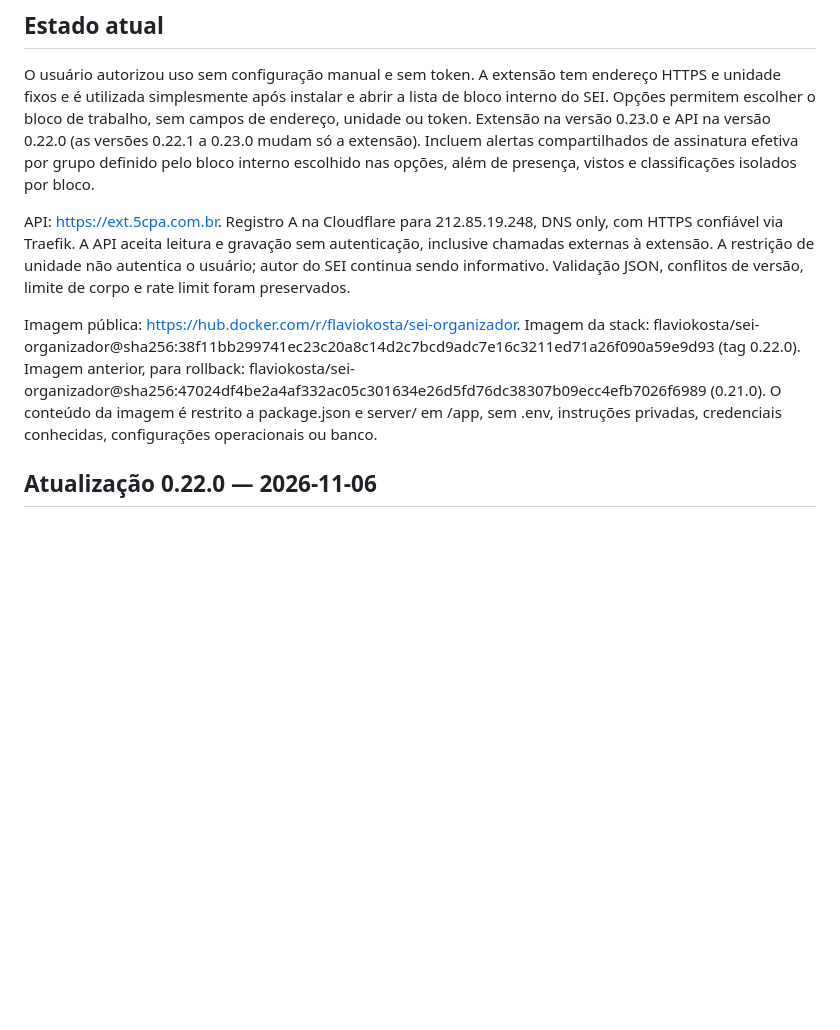
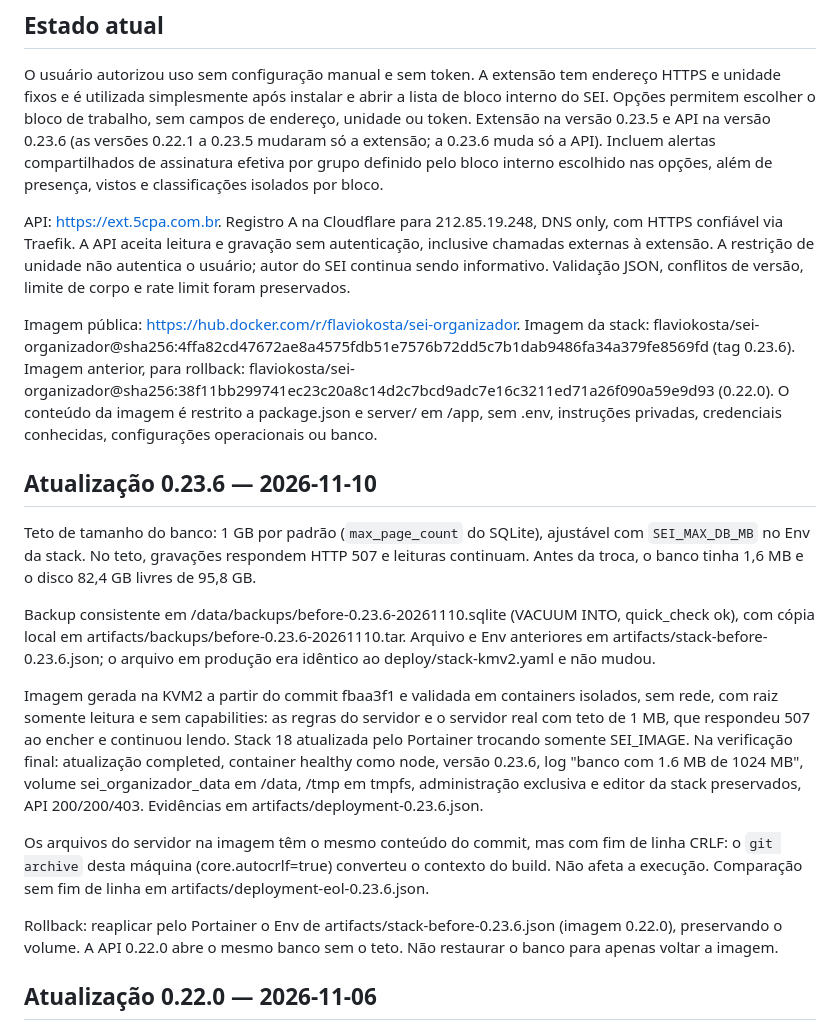
Before and after one commit to flaviokosta79/sei-organizador, a Markdown page: deploy/KMV2.md, the part around the change. Drawn GitHub-style; blank space fills up the shorter version.

Commit message:
Docs: API 0.23.6 deployed to KMV2 (database size cap)
Co-Authored-By: Claude Fable 5.2 <noreply@anthropic.com>

```diff
--- a/deploy/KMV2.md
+++ b/deploy/KMV2.md
@@ -5,7 +5,7 @@
 O usuário autorizou uso sem configuração manual e sem token. A extensão tem
 endereço HTTPS e unidade fixos e é utilizada simplesmente após instalar e abrir
 a lista de bloco interno do SEI. Opções permitem escolher o bloco de trabalho, sem campos de endereço, unidade ou token.
-Extensão na versão 0.23.0 e API na versão 0.22.0 (as versões 0.22.1 a 0.23.0 mudam só a extensão). Incluem alertas compartilhados de assinatura efetiva por grupo definido pelo bloco interno escolhido nas opções, além de presença, vistos e classificações isolados por bloco.
+Extensão na versão 0.23.5 e API na versão 0.23.6 (as versões 0.22.1 a 0.23.5 mudaram só a extensão; a 0.23.6 muda só a API). Incluem alertas compartilhados de assinatura efetiva por grupo definido pelo bloco interno escolhido nas opções, além de presença, vistos e classificações isolados por bloco.
 
 API: https://ext.5cpa.com.br. Registro A na Cloudflare para 212.85.19.248,
 DNS only, com HTTPS confiável via Traefik. A API aceita leitura e gravação sem
@@ -14,10 +14,22 @@ não autentica o usuário; autor do SEI continua sendo informativo. Validação
 JSON, conflitos de versão, limite de corpo e rate limit foram preservados.
 
 Imagem pública: https://hub.docker.com/r/flaviokosta/sei-organizador.
-Imagem da stack: flaviokosta/sei-organizador@sha256:38f11bb299741ec23c20a8c14d2c7bcd9adc7e16c3211ed71a26f090a59e9d93 (tag 0.22.0).
-Imagem anterior, para rollback: flaviokosta/sei-organizador@sha256:47024df4be2a4af332ac05c301634e26d5fd76dc38307b09ecc4efb7026f6989 (0.21.0).
+Imagem da stack: flaviokosta/sei-organizador@sha256:4ffa82cd47672ae8a4575fdb51e7576b72dd5c7b1dab9486fa34a379fe8569fd (tag 0.23.6).
+Imagem anterior, para rollback: flaviokosta/sei-organizador@sha256:38f11bb299741ec23c20a8c14d2c7bcd9adc7e16c3211ed71a26f090a59e9d93 (0.22.0).
 O conteúdo da imagem é restrito a package.json e server/ em /app, sem .env, instruções privadas,
 credenciais conhecidas, configurações operacionais ou banco.
+
+## Atualização 0.23.6 — 2026-11-10
+
+Teto de tamanho do banco: 1 GB por padrão (`max_page_count` do SQLite), ajustável com `SEI_MAX_DB_MB` no Env da stack. No teto, gravações respondem HTTP 507 e leituras continuam. Antes da troca, o banco tinha 1,6 MB e o disco 82,4 GB livres de 95,8 GB.
+
+Backup consistente em /data/backups/before-0.23.6-20261110.sqlite (VACUUM INTO, quick_check ok), com cópia local em artifacts/backups/before-0.23.6-20261110.tar. Arquivo e Env anteriores em artifacts/stack-before-0.23.6.json; o arquivo em produção era idêntico ao deploy/stack-kmv2.yaml e não mudou.
+
+Imagem gerada na KVM2 a partir do commit fbaa3f1 e validada em containers isolados, sem rede, com raiz somente leitura e sem capabilities: as regras do servidor e o servidor real com teto de 1 MB, que respondeu 507 ao encher e continuou lendo. Stack 18 atualizada pelo Portainer trocando somente SEI_IMAGE. Na verificação final: atualização completed, container healthy como node, versão 0.23.6, log "banco com 1.6 MB de 1024 MB", volume sei_organizador_data em /data, /tmp em tmpfs, administração exclusiva e editor da stack preservados, API 200/200/403. Evidências em artifacts/deployment-0.23.6.json.
+
+Os arquivos do servidor na imagem têm o mesmo conteúdo do commit, mas com fim de linha CRLF: o `git archive` desta máquina (core.autocrlf=true) converteu o contexto do build. Não afeta a execução. Comparação sem fim de linha em artifacts/deployment-eol-0.23.6.json.
+
+Rollback: reaplicar pelo Portainer o Env de artifacts/stack-before-0.23.6.json (imagem 0.22.0), preservando o volume. A API 0.22.0 abre o mesmo banco sem o teto. Não restaurar o banco para apenas voltar a imagem.
 
 ## Atualização 0.22.0 — 2026-11-06
 
```
